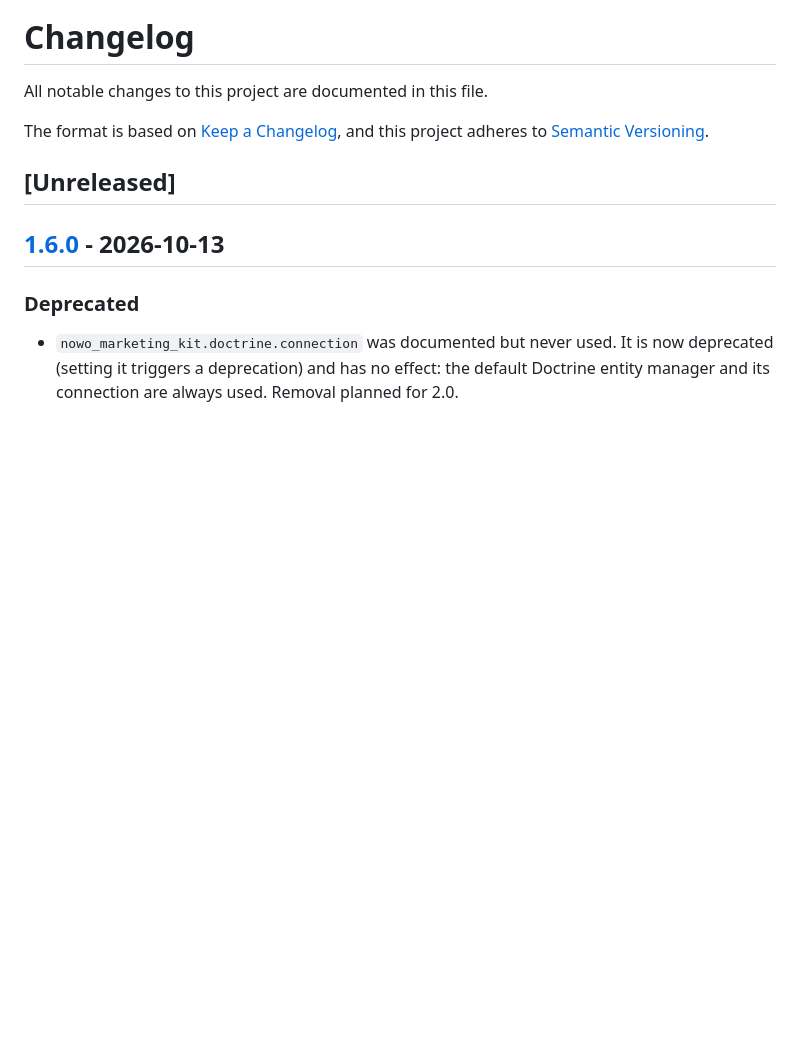
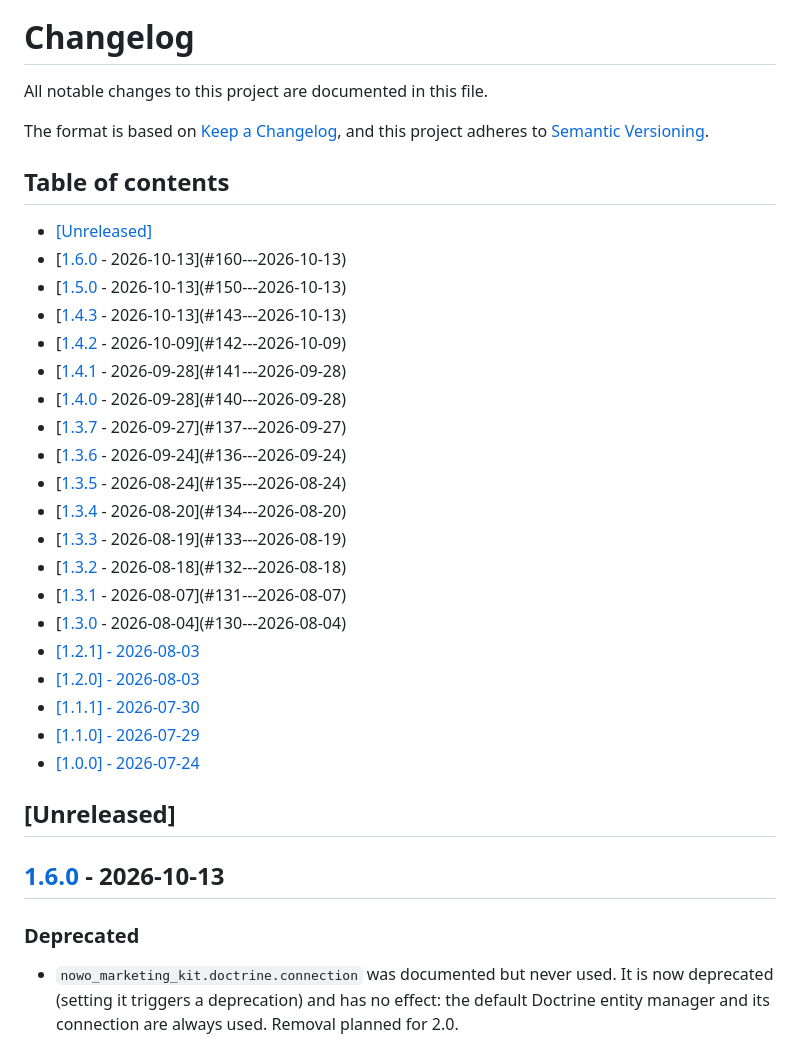
Before and after one commit to nowo-tech/MarketingKitBundle, a Markdown page: docs/CHANGELOG.md, the part around the change. Drawn GitHub-style; blank space fills up the shorter version.

```diff
--- a/docs/CHANGELOG.md
+++ b/docs/CHANGELOG.md
@@ -4,6 +4,29 @@ All notable changes to this project are documented in this file.
 
 The format is based on [Keep a Changelog](https://keepachangelog.com/en/1.1.0/),
 and this project adheres to [Semantic Versioning](https://semver.org/spec/v2.0.0.html).
+
+## Table of contents
+
+- [[Unreleased]](#unreleased)
+- [[1.6.0] - 2026-10-13](#160---2026-10-13)
+- [[1.5.0] - 2026-10-13](#150---2026-10-13)
+- [[1.4.3] - 2026-10-13](#143---2026-10-13)
+- [[1.4.2] - 2026-10-09](#142---2026-10-09)
+- [[1.4.1] - 2026-09-28](#141---2026-09-28)
+- [[1.4.0] - 2026-09-28](#140---2026-09-28)
+- [[1.3.7] - 2026-09-27](#137---2026-09-27)
+- [[1.3.6] - 2026-09-24](#136---2026-09-24)
+- [[1.3.5] - 2026-08-24](#135---2026-08-24)
+- [[1.3.4] - 2026-08-20](#134---2026-08-20)
+- [[1.3.3] - 2026-08-19](#133---2026-08-19)
+- [[1.3.2] - 2026-08-18](#132---2026-08-18)
+- [[1.3.1] - 2026-08-07](#131---2026-08-07)
+- [[1.3.0] - 2026-08-04](#130---2026-08-04)
+- [[1.2.1] - 2026-08-03](#121---2026-08-03)
+- [[1.2.0] - 2026-08-03](#120---2026-08-03)
+- [[1.1.1] - 2026-07-30](#111---2026-07-30)
+- [[1.1.0] - 2026-07-29](#110---2026-07-29)
+- [[1.0.0] - 2026-07-24](#100---2026-07-24)
 
 ## [Unreleased]
 
```
Also changed, not shown: docs/UPGRADING.md (+23 -11 lines).
